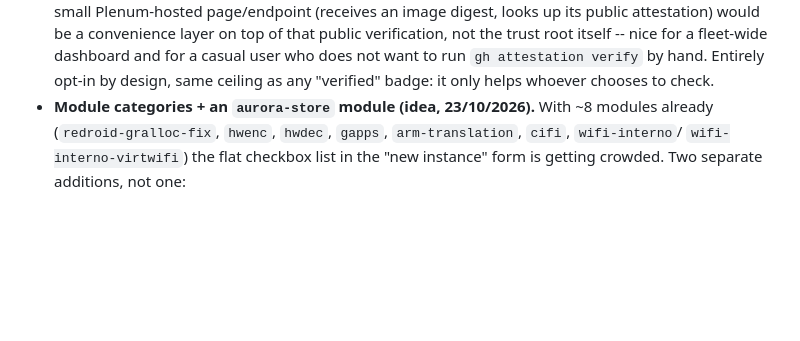
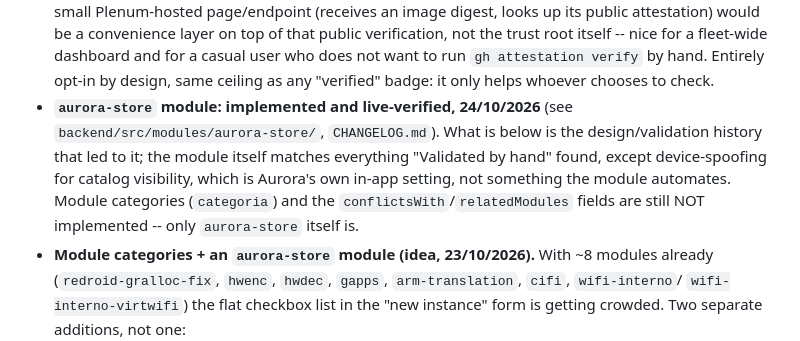
Before and after one commit to fogelmanjg/redroid-forge, a Markdown page: docs/ROADMAP.md, the part around the change. GitHub-like rendering; blank space fills up the shorter version.

```diff
--- a/docs/ROADMAP.md
+++ b/docs/ROADMAP.md
@@ -786,6 +786,11 @@ mechanism is picked up again (section 8 of `REQUIREMENTS.md`), not before.
   public verification, not the trust root itself -- nice for a fleet-wide dashboard and for a casual user who
   does not want to run `gh attestation verify` by hand. Entirely opt-in by design, same ceiling as any
   "verified" badge: it only helps whoever chooses to check.
+- **`aurora-store` module: implemented and live-verified, 24/10/2026** (see `backend/src/modules/aurora-store/`,
+  `CHANGELOG.md`). What is below is the design/validation history that led to it; the module itself matches
+  everything "Validated by hand" found, except device-spoofing for catalog visibility, which is Aurora's own
+  in-app setting, not something the module automates. Module categories (`categoria`) and the
+  `conflictsWith`/`relatedModules` fields are still NOT implemented -- only `aurora-store` itself is.
 - **Module categories + an `aurora-store` module (idea, 23/10/2026).** With ~8 modules already
   (`redroid-gralloc-fix`, `hwenc`, `hwdec`, `gapps`, `arm-translation`, `cifi`, `wifi-interno`/
   `wifi-interno-virtwifi`) the flat checkbox list in the "new instance" form is getting crowded. Two
```
Also changed, not shown: CHANGELOG.md (+12 -0 lines).
